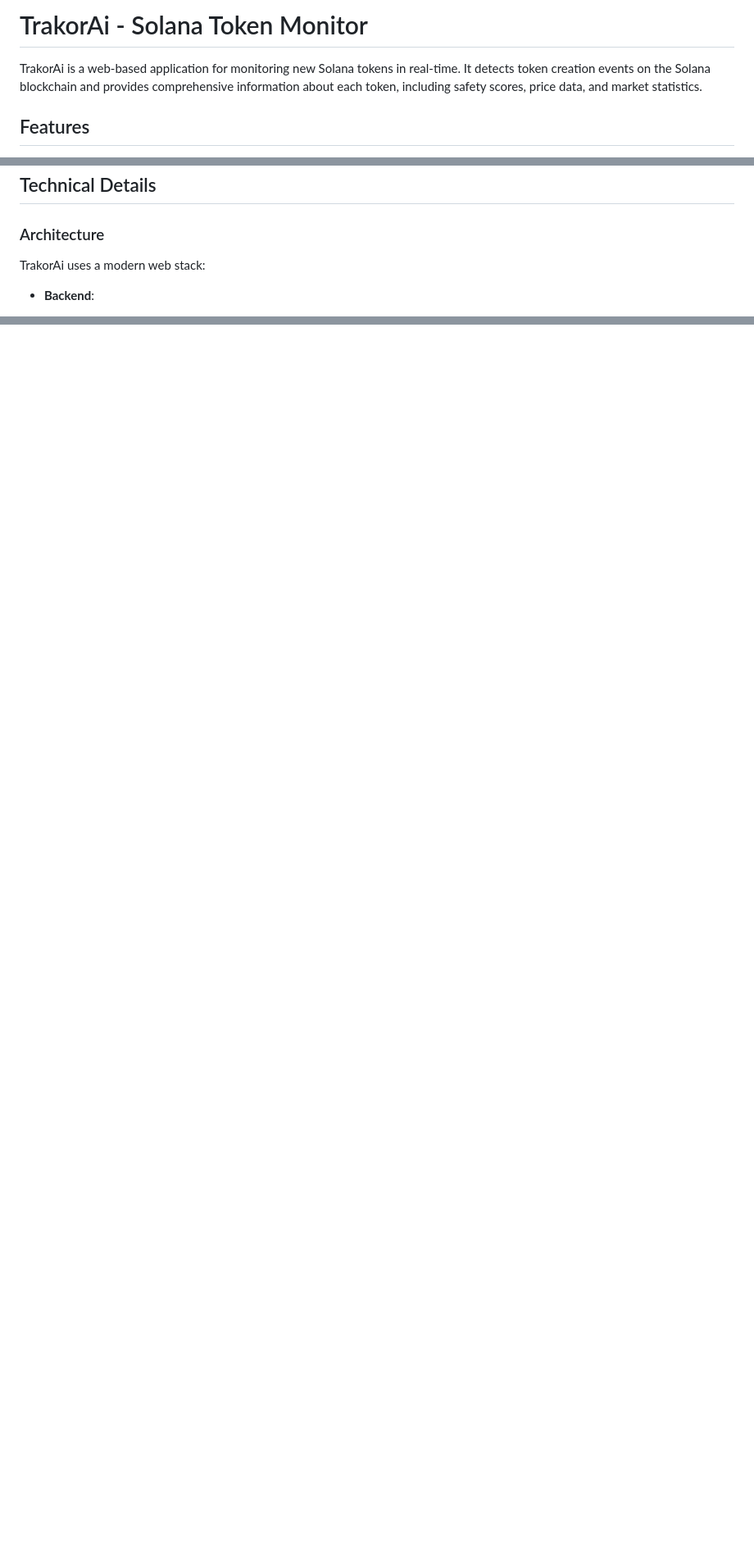
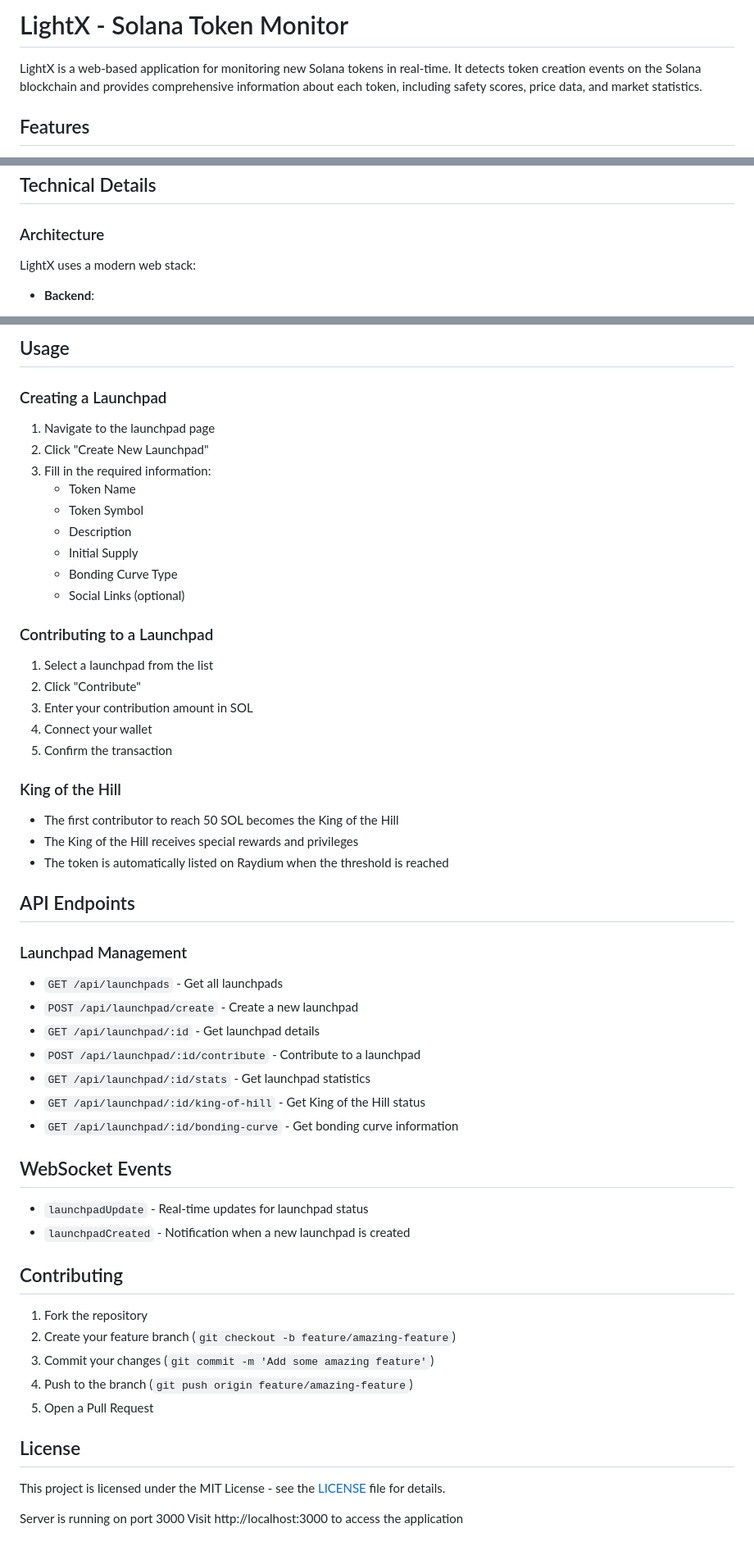
Before and after one commit to LightxSolami/lightx, a Markdown page: README.md, 3 parts joined by grey strips. Shown: that part at 82% size. Drawn GitHub-style; blank space fills up the shorter version.

```diff
--- a/README.md
+++ b/README.md
@@ -1,6 +1,6 @@
-# TrakorAi - Solana Token Monitor
+# LightX - Solana Token Monitor
 
-TrakorAi is a web-based application for monitoring new Solana tokens in real-time. It detects token creation events on the Solana blockchain and provides comprehensive information about each token, including safety scores, price data, and market statistics.
+LightX is a web-based application for monitoring new Solana tokens in real-time. It detects token creation events on the Solana blockchain and provides comprehensive information about each token, including safety scores, price data, and market statistics.
 
 ## Features
 
@@ -74,7 +74,7 @@ TrakorAi is a web-based application for monitoring new Solana tokens in real-tim
 
 ### Architecture
 
-TrakorAi uses a modern web stack:
+LightX uses a modern web stack:
 
 - **Backend**:
   - Node.js with Express for the API server
@@ -108,0 +173,59 @@ This project is licensed under the MIT License - see the LICENSE file for detail
+## Usage
+
+### Creating a Launchpad
+
+1. Navigate to the launchpad page
+2. Click "Create New Launchpad"
+3. Fill in the required information:
+   - Token Name
+   - Token Symbol
+   - Description
+   - Initial Supply
+   - Bonding Curve Type
+   - Social Links (optional)
+
+### Contributing to a Launchpad
+
+1. Select a launchpad from the list
+2. Click "Contribute"
+3. Enter your contribution amount in SOL
+4. Connect your wallet
+5. Confirm the transaction
+
+### King of the Hill
+
+- The first contributor to reach 50 SOL becomes the King of the Hill
+- The King of the Hill receives special rewards and privileges
+- The token is automatically listed on Raydium when the threshold is reached
+
+## API Endpoints
+
+### Launchpad Management
+
+- `GET /api/launchpads` - Get all launchpads
+- `POST /api/launchpad/create` - Create a new launchpad
+- `GET /api/launchpad/:id` - Get launchpad details
+- `POST /api/launchpad/:id/contribute` - Contribute to a launchpad
+- `GET /api/launchpad/:id/stats` - Get launchpad statistics
+- `GET /api/launchpad/:id/king-of-hill` - Get King of the Hill status
+- `GET /api/launchpad/:id/bonding-curve` - Get bonding curve information
+
+## WebSocket Events
+
+- `launchpadUpdate` - Real-time updates for launchpad status
+- `launchpadCreated` - Notification when a new launchpad is created
+
+## Contributing
+
+1. Fork the repository
+2. Create your feature branch (`git checkout -b feature/amazing-feature`)
+3. Commit your changes (`git commit -m 'Add some amazing feature'`)
+4. Push to the branch (`git push origin feature/amazing-feature`)
+5. Open a Pull Request
+
+## License
+
+This project is licensed under the MIT License - see the [LICENSE](LICENSE) file for details.
+
+Server is running on port 3000
+Visit http://localhost:3000 to access the application
```
Also changed, not shown: other parts of README.md (+66 -2 lines).
